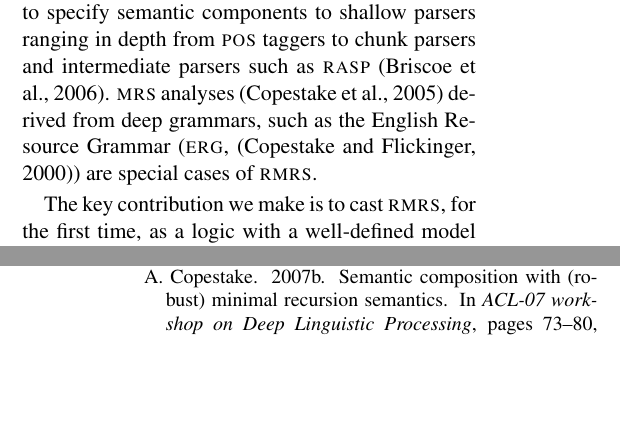
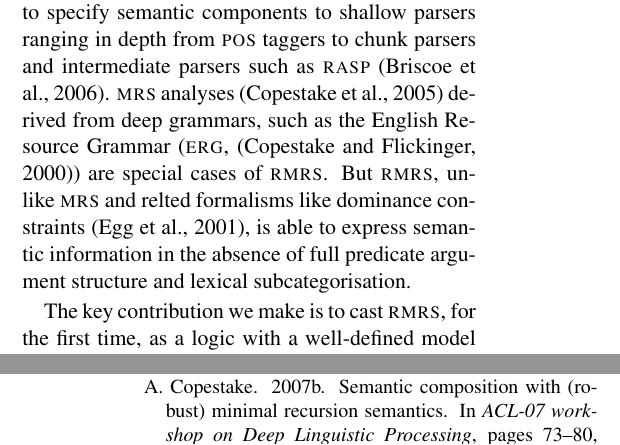
Before and after one commit to coli-saar/crisp-nlg, a LaTeX paper (Papers/rmrs-08/rmrs-08.tex, which reads Papers/rmrs-08/introduction.tex): two parts of the columns of pages 1 and 9 of 9, joined at a grey line, cut so that both start at the same text, the shorter picture padded with empty space. Compiled offline with pdfLaTeX.

Commit message:
intro changed as discussed

```diff
--- a/Papers/rmrs-08/introduction.tex
+++ b/Papers/rmrs-08/introduction.tex
@@ -53,7 +53,10 @@ parsers and intermediate parsers such as {\sc rasp}
 \cite{briscoe:etal:2006}.  {\sc mrs} analyses
 \cite{copestake:etal:2005} derived from deep grammars, such as the
 English Resource Grammar ({\sc erg}, \cite{copestake:flickinger:2000})
-are special cases of {\sc rmrs}.
+are special cases of {\sc rmrs}.  But {\sc rmrs}, unlike {\sc mrs} and
+relted formalisms like dominance constraints \cite{egg:etal:2001}, is
+able to express semantic information in the absence of full predicate
+argument structure and lexical subcategorisation.
 
 The key contribution we make is to cast {\sc rmrs}, for the first
 time, as a logic with a well-defined model theory.  Previously, no
```
